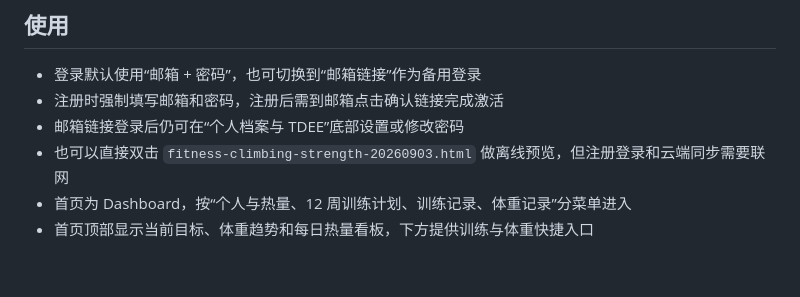
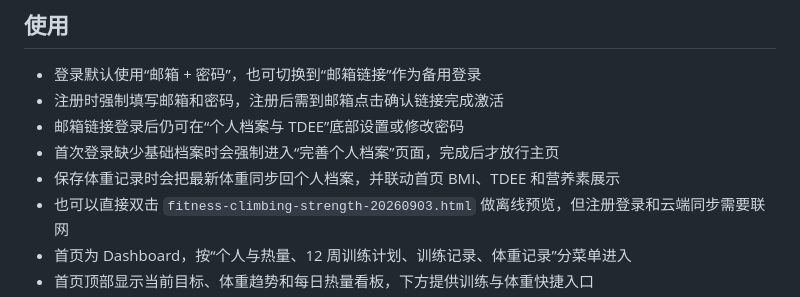
Before and after one commit to Qzkkkk712/ironboulder, a Markdown page: README.md, the part around the change. GitHub-like rendering; blank space fills up the shorter version.

Commit message:
Document onboarding and weight sync

```diff
--- a/README.md
+++ b/README.md
@@ -7,6 +7,8 @@
 - 登录默认使用“邮箱 + 密码”，也可切换到“邮箱链接”作为备用登录
 - 注册时强制填写邮箱和密码，注册后需到邮箱点击确认链接完成激活
 - 邮箱链接登录后仍可在“个人档案与 TDEE”底部设置或修改密码
+- 首次登录缺少基础档案时会强制进入“完善个人档案”页面，完成后才放行主页
+- 保存体重记录时会把最新体重同步回个人档案，并联动首页 BMI、TDEE 和营养素展示
 - 也可以直接双击 `fitness-climbing-strength-20260903.html` 做离线预览，但注册登录和云端同步需要联网
 - 首页为 Dashboard，按“个人与热量、12 周训练计划、训练记录、体重记录”分菜单进入
 - 首页顶部显示当前目标、体重趋势和每日热量看板，下方提供训练与体重快捷入口
```
